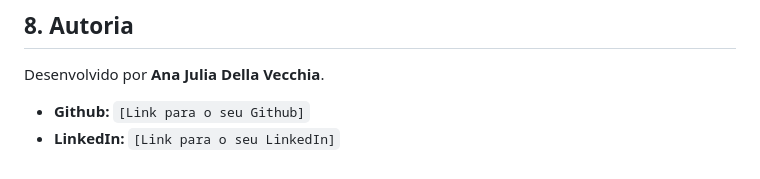
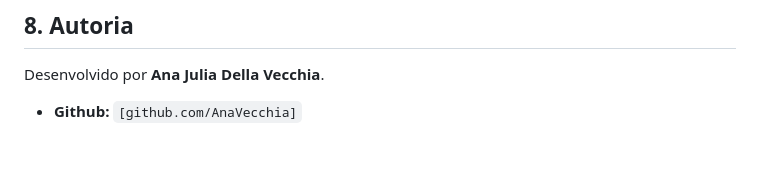
Before and after one commit to AnaVecchia/neopetshop, a Markdown page: README.md, the part around the change. GitHub-like rendering.

Commit message:
atualizando link readme

```diff
--- a/README.md
+++ b/README.md
@@ -191,5 +191,4 @@ Siga os passos abaixo para executar o projeto localmente.
 
 Desenvolvido por **Ana Julia Della Vecchia**.
 
-  - **Github:** `[Link para o seu Github]`
-  - **LinkedIn:** `[Link para o seu LinkedIn]`
+  - **Github:** `[github.com/AnaVecchia]`
```
